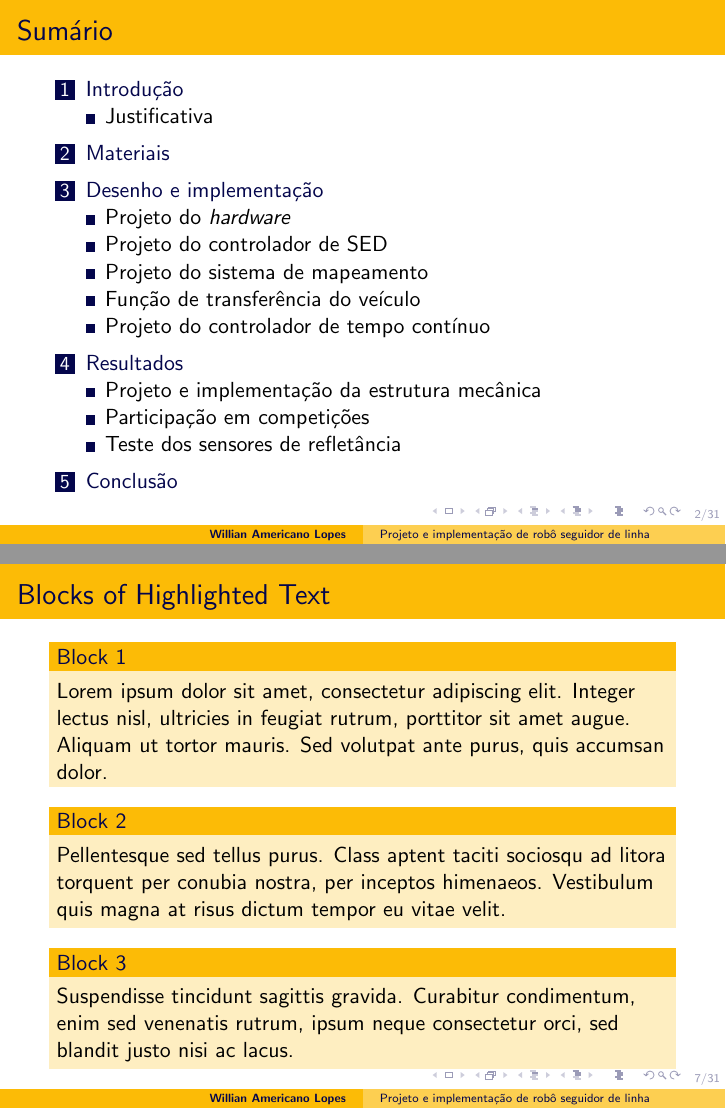
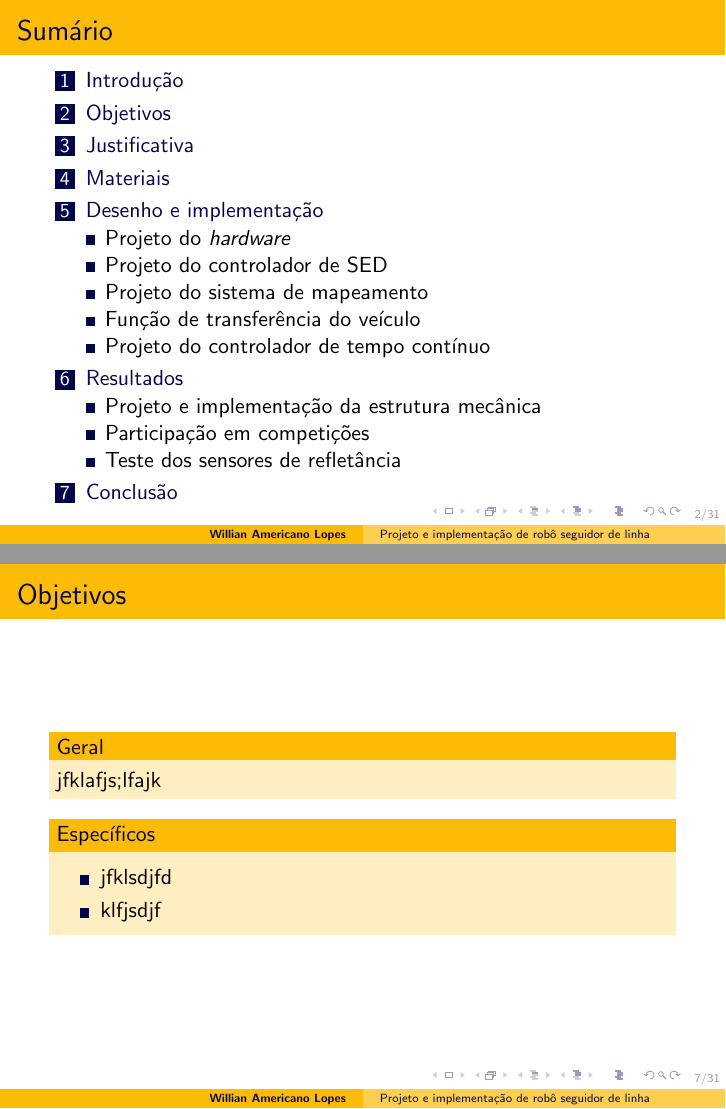
Before and after one commit to walopes/ApresentacaoTCC2, LaTeX slides (ApresentacaoTCC2.tex, which reads Introducao.tex): pages 2 and 7 of 34, joined at a grey line. Compiled offline with pdfLaTeX.

Commit message:
Objectives half
Half completed

```diff
--- a/Introducao.tex
+++ b/Introducao.tex
@@ -148,19 +148,21 @@
 
 %------------------------------------------------
 
+\section{Objetivos}
+
 \begin{frame}
-\frametitle{Blocks of Highlighted Text}
-\begin{block}{Block 1}
-Lorem ipsum dolor sit amet, consectetur adipiscing elit. Integer lectus nisl, ultricies in feugiat rutrum, porttitor sit amet augue. Aliquam ut tortor mauris. Sed volutpat ante purus, quis accumsan dolor.
+\frametitle{Objetivos}
+\begin{block}{Geral}
+	 jfklafjs;lfajk
 \end{block}
 
-\begin{block}{Block 2}
-Pellentesque sed tellus purus. Class aptent taciti sociosqu ad litora torquent per conubia nostra, per inceptos himenaeos. Vestibulum quis magna at risus dictum tempor eu vitae velit.
+\begin{block}{Específicos}
+	\begin{itemize}
+	\item jfklsdjfd
+	\item klfjsdjf
+	\end{itemize}
 \end{block}
 
-\begin{block}{Block 3}
-Suspendisse tincidunt sagittis gravida. Curabitur condimentum, enim sed venenatis rutrum, ipsum neque consectetur orci, sed blandit justo nisi ac lacus.
-\end{block}
 \end{frame}
 
 %------------------------------------------------
```
Also changed, not shown: Introducao.tex (2 more changed lines), 6 other files.
